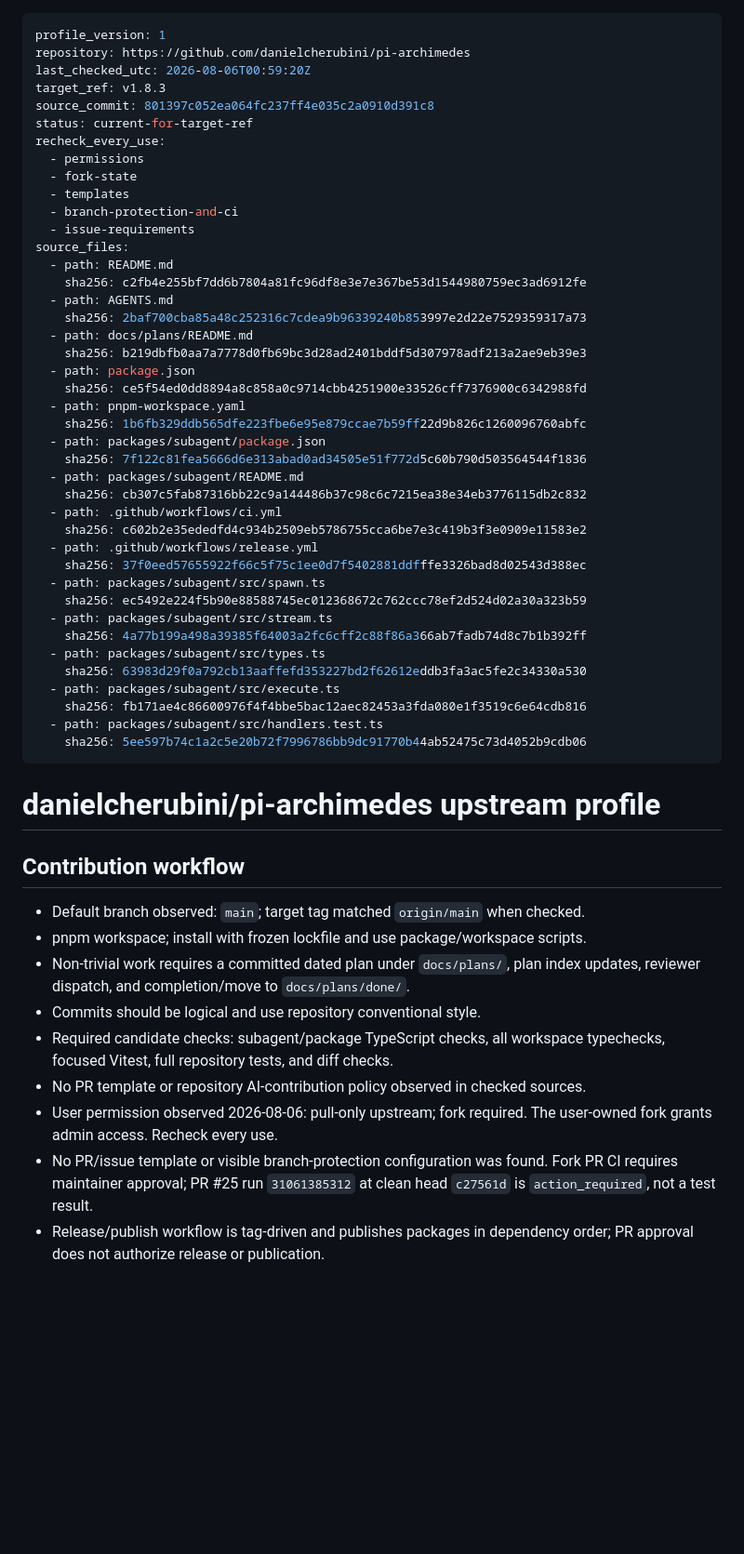
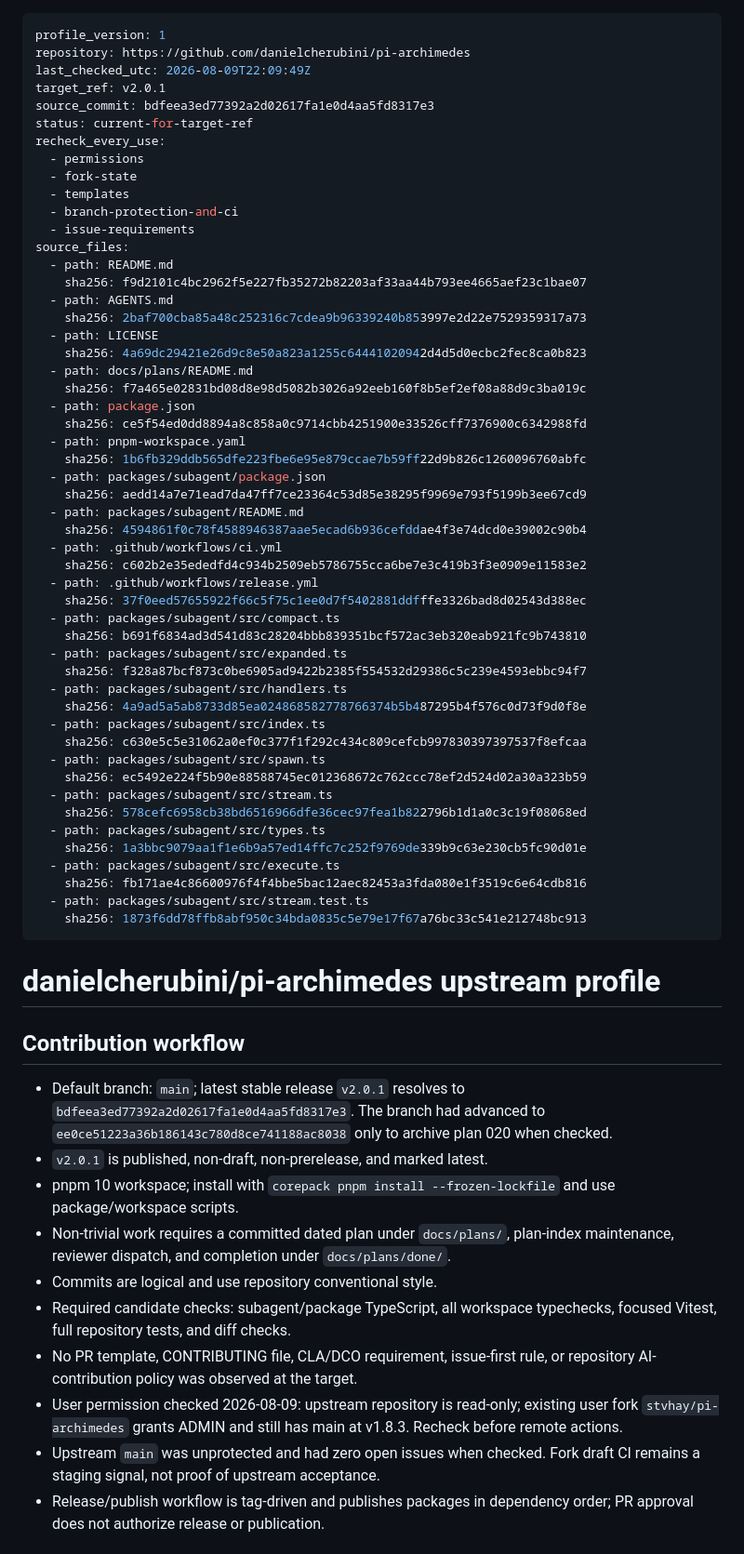
Before and after one commit to stvhay/pi-setup, a Markdown page: .pi/upstream-profiles/github.com--danielcherubini--pi-archimedes.md, the part around one of its changes. Shown at 93% size. Rendered like a GitHub page; blank space fills up the shorter version.

Commit message:
docs: plan Archimedes 2.0.1 guardrail rebuild

```diff
--- a/.pi/upstream-profiles/github.com--danielcherubini--pi-archimedes.md
+++ b/.pi/upstream-profiles/github.com--danielcherubini--pi-archimedes.md
@@ -1,9 +1,9 @@
 ---
 profile_version: 1
 repository: https://github.com/danielcherubini/pi-archimedes
-last_checked_utc: 2026-08-06T00:59:20Z
-target_ref: v1.8.3
-source_commit: 801397c052ea064fc237ff4e035c2a0910d391c8
+last_checked_utc: 2026-08-09T22:09:49Z
+target_ref: v2.0.1
+source_commit: bdfeea3ed77392a2d02617fa1e0d4aa5fd8317e3
 status: current-for-target-ref
 recheck_every_use:
   - permissions
@@ -13,47 +13,58 @@ recheck_every_use:
   - issue-requirements
 source_files:
   - path: README.md
-    sha256: c2fb4e255bf7dd6b7804a81fc96df8e3e7e367be53d1544980759ec3ad6912fe
+    sha256: f9d2101c4bc2962f5e227fb35272b82203af33aa44b793ee4665aef23c1bae07
   - path: AGENTS.md
     sha256: 2baf700cba85a48c252316c7cdea9b96339240b853997e2d22e7529359317a73
+  - path: LICENSE
+    sha256: 4a69dc29421e26d9c8e50a823a1255c64441020942d4d5d0ecbc2fec8ca0b823
   - path: docs/plans/README.md
-    sha256: b219dbfb0aa7a7778d0fb69bc3d28ad2401bddf5d307978adf213a2ae9eb39e3
+    sha256: f7a465e02831bd08d8e98d5082b3026a92eeb160f8b5ef2ef08a88d9c3ba019c
   - path: package.json
     sha256: ce5f54ed0dd8894a8c858a0c9714cbb4251900e33526cff7376900c6342988fd
   - path: pnpm-workspace.yaml
     sha256: 1b6fb329ddb565dfe223fbe6e95e879ccae7b59ff22d9b826c1260096760abfc
   - path: packages/subagent/package.json
-    sha256: 7f122c81fea5666d6e313abad0ad34505e51f772d5c60b790d503564544f1836
+    sha256: aedd14a7e71ead7da47ff7ce23364c53d85e38295f9969e793f5199b3ee67cd9
   - path: packages/subagent/README.md
-    sha256: cb307c5fab87316bb22c9a144486b37c98c6c7215ea38e34eb3776115db2c832
+    sha256: 4594861f0c78f4588946387aae5ecad6b936cefddae4f3e74dcd0e39002c90b4
   - path: .github/workflows/ci.yml
     sha256: c602b2e35ededfd4c934b2509eb5786755cca6be7e3c419b3f3e0909e11583e2
   - path: .github/workflows/release.yml
     sha256: 37f0eed57655922f66c5f75c1ee0d7f5402881ddfffe3326bad8d02543d388ec
+  - path: packages/subagent/src/compact.ts
+    sha256: b691f6834ad3d541d83c28204bbb839351bcf572ac3eb320eab921fc9b743810
+  - path: packages/subagent/src/expanded.ts
+    sha256: f328a87bcf873c0be6905ad9422b2385f554532d29386c5c239e4593ebbc94f7
+  - path: packages/subagent/src/handlers.ts
+    sha256: 4a9ad5a5ab8733d85ea024868582778766374b5b487295b4f576c0d73f9d0f8e
+  - path: packages/subagent/src/index.ts
+    sha256: c630e5c5e31062a0ef0c377f1f292c434c809cefcb997830397397537f8efcaa
   - path: packages/subagent/src/spawn.ts
     sha256: ec5492e224f5b90e88588745ec012368672c762ccc78ef2d524d02a30a323b59
   - path: packages/subagent/src/stream.ts
-    sha256: 4a77b199a498a39385f64003a2fc6cff2c88f86a366ab7fadb74d8c7b1b392ff
+    sha256: 578cefc6958cb38bd6516966dfe36cec97fea1b822796b1d1a0c3c19f08068ed
   - path: packages/subagent/src/types.ts
-    sha256: 63983d29f0a792cb13aaffefd353227bd2f62612eddb3fa3ac5fe2c34330a530
+    sha256: 1a3bbc9079aa1f1e6b9a57ed14ffc7c252f9769de339b9c63e230cb5fc90d01e
   - path: packages/subagent/src/execute.ts
     sha256: fb171ae4c86600976f4f4bbe5bac12aec82453a3fda080e1f3519c6e64cdb816
-  - path: packages/subagent/src/handlers.test.ts
-    sha256: 5ee597b74c1a2c5e20b72f7996786bb9dc91770b44ab52475c73d4052b9cdb06
+  - path: packages/subagent/src/stream.test.ts
+    sha256: 1873f6dd78ffb8abf950c34bda0835c5e79e17f67a76bc33c541e212748bc913
 ---
 
 # danielcherubini/pi-archimedes upstream profile
 
 ## Contribution workflow
 
-- Default branch observed: `main`; target tag matched `origin/main` when checked.
-- pnpm workspace; install with frozen lockfile and use package/workspace scripts.
-- Non-trivial work requires a committed dated plan under `docs/plans/`, plan index updates, reviewer dispatch, and completion/move to `docs/plans/done/`.
-- Commits should be logical and use repository conventional style.
-- Required candidate checks: subagent/package TypeScript checks, all workspace typechecks, focused Vitest, full repository tests, and diff checks.
-- No PR template or repository AI-contribution policy observed in checked sources.
-- User permission observed 2026-08-06: pull-only upstream; fork required. The user-owned fork grants admin access. Recheck every use.
-- No PR/issue template or visible branch-protection configuration was found. Fork PR CI requires maintainer approval; PR #25 run `31061385312` at clean head `c27561d` is `action_required`, not a test result.
+- Default branch: `main`; latest stable release `v2.0.1` resolves to `bdfeea3ed77392a2d02617fa1e0d4aa5fd8317e3`. The branch had advanced to `ee0ce51223a36b186143c780d8ce741188ac8038` only to archive plan 020 when checked.
+- `v2.0.1` is published, non-draft, non-prerelease, and marked latest.
+- pnpm 10 workspace; install with `corepack pnpm install --frozen-lockfile` and use package/workspace scripts.
+- Non-trivial work requires a committed dated plan under `docs/plans/`, plan-index maintenance, reviewer dispatch, and completion under `docs/plans/done/`.
+- Commits are logical and use repository conventional style.
+- Required candidate checks: subagent/package TypeScript, all workspace typechecks, focused Vitest, full repository tests, and diff checks.
+- No PR template, CONTRIBUTING file, CLA/DCO requirement, issue-first rule, or repository AI-contribution policy was observed at the target.
+- User permission checked 2026-08-09: upstream repository is read-only; existing user fork `stvhay/pi-archimedes` grants ADMIN and still has main at v1.8.3. Recheck before remote actions.
+- Upstream `main` was unprotected and had zero open issues when checked. Fork draft CI remains a staging signal, not proof of upstream acceptance.
 - Release/publish workflow is tag-driven and publishes packages in dependency order; PR approval does not authorize release or publication.
 
 ## Policy findings
```
Also changed, not shown: other parts of .pi/upstream-profiles/github.com--danielcherubini--pi-archimedes.md (+26 -14 lines), .pi/plans/2026-08-09-archimedes-2.0.1-guardrail-stack-design-plan.md (added, +230 -0 lines).
